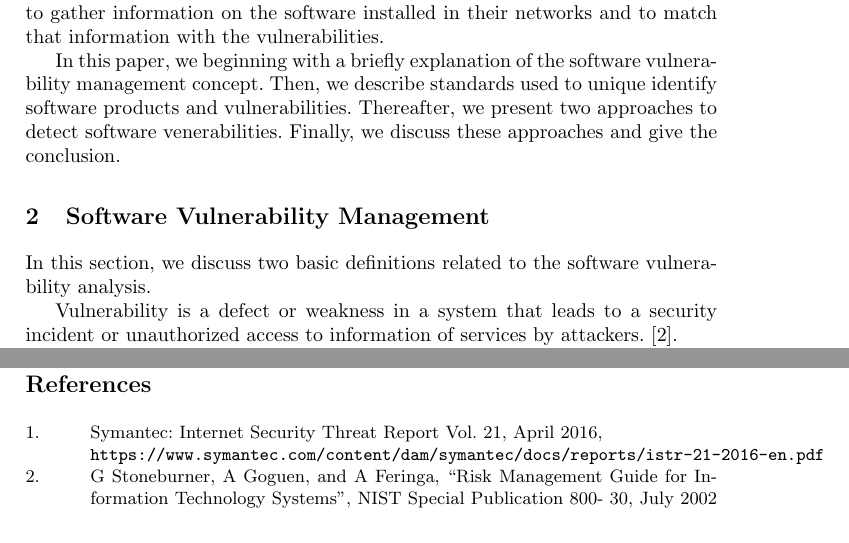
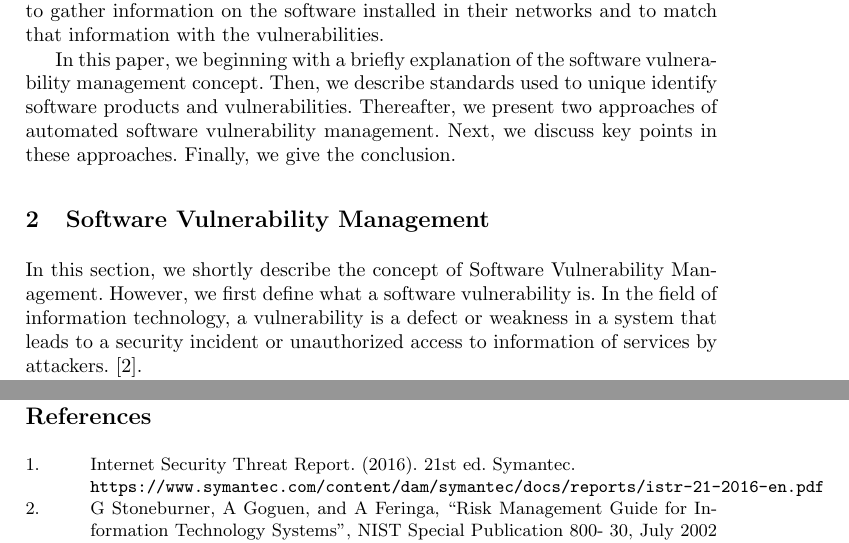
Before and after one commit to ehabqadah/seminar_it_sec, a LaTeX thesis (seminar_paper.tex): two parts of pages 3 and 10 of 10, joined at a grey line, cut so that both start at the same text. Compiled offline with pdfLaTeX.

Commit message:
cleaning

```diff
--- a/seminar_paper.tex
+++ b/seminar_paper.tex
@@ -67,12 +67,11 @@ One of the main concerning areas for organizations is software vulnerability ana
  installed in their networks and to match that information with the vulnerabilities.
  \par In this paper, we beginning with a briefly explanation of the software vulnerability
  management concept. Then, we describe standards used to unique identify software products
- and vulnerabilities. Thereafter, we present two approaches to detect software venerabilities. Finally, we discuss these approaches and give the conclusion.
+ and vulnerabilities. Thereafter, we present two approaches of automated software vulnerability management. Next, we discuss key points in these approaches. Finally, we give the conclusion.
 
 \section{Software Vulnerability Management}
 
-In this section, we discuss two basic definitions related to the software vulnerability analysis.
-\par Vulnerability is a defect or weakness in a system that leads to a security incident or unauthorized access to information of services by attackers. \cite{vuln}.
+In this section, we shortly describe the concept of Software Vulnerability Management. However, we first define what a software vulnerability is. In the field of information technology, a vulnerability is a defect or weakness in a system that leads to a security incident or unauthorized access to information of services by attackers. \cite{vuln}.
 
 \par The Software Vulnerability Management concept can be defined as the process of identifying vulnerabilities in a software product that is installed inside an organization. The process first requires managing the inventory of the organization's IT assets and  periodically search for the related vulnerabilities. In case of the discovery of a vulnerability, certain actions should be performed such as alerting the system's administrators or installing the corresponding patches to avoid possible threats based on those vulnerabilities.
 
@@ -80,6 +78,6 @@ In this section, we discuss two basic definitions related to the software vulner
 \section{Standards	Used	in	Software	Vulnerability	Management}
 
- In	this section, we describe three	components which are part of the Security	 Content	Automation	Protocol (SCAP)\footnote{\url{https://scap.nist.gov/}}.This protocol is a collection of open standards and enumerations for the	security related software flaws	 and configuration issues, the exchange of these	standards	offers	the	ability	to	automate	vulnerability	management \cite{scap_doc}.
+ In	this section, we describe three	components which are part of the Security	 Content	Automation	Protocol (SCAP)\footnote{\url{https://scap.nist.gov/}}. This protocol is a collection of open standards and enumerations for the	security related software flaws	 and configuration issues, the exchange of these	standards	offers	the	ability	to	automate	vulnerability	management \cite{scap_doc}.
  SCAP is provided	and	maintained	by	the	National	Institute	of	Standards	and	Technology (NIST)\footnote{\url{https://www.nist.gov/}}.	The	repository	of	the	SCAP	content	is	NVD, that provides	a data	feed for each SCAP	standard
  which can	be	publicly accessed	by	the	security	community.	Also NVD is	managed	by NIST.
 
@@ -205,8 +203,9 @@ The proposed system offers the functionality of monitoring certain software comp
 
 %
 
+
 \bibitem[1]{symantec}
-Symantec: Internet Security Threat Report Vol. 21, April 2016,
+Internet Security Threat Report. (2016). 21st ed. Symantec.
 \\\texttt{https://www.symantec.com/content/dam/symantec/docs/reports/istr-21-2016-en.pdf}
 \bibitem[2]{vuln}
 G Stoneburner, A Goguen, and A Feringa, “Risk Management Guide
```
Also changed, not shown: seminar_paper.pdf, seminar_paper.tex (1 more changed lines), 2 other files.
